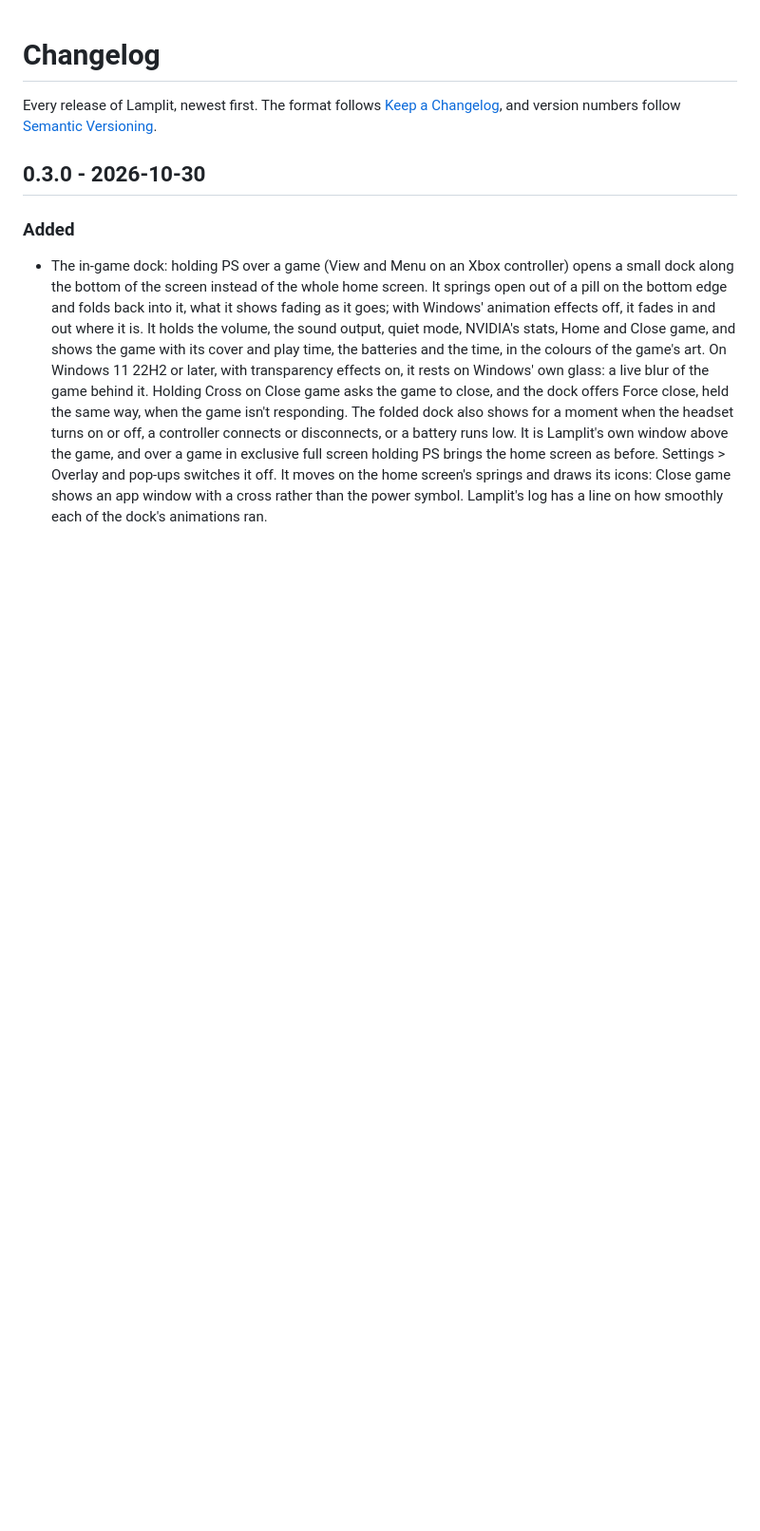
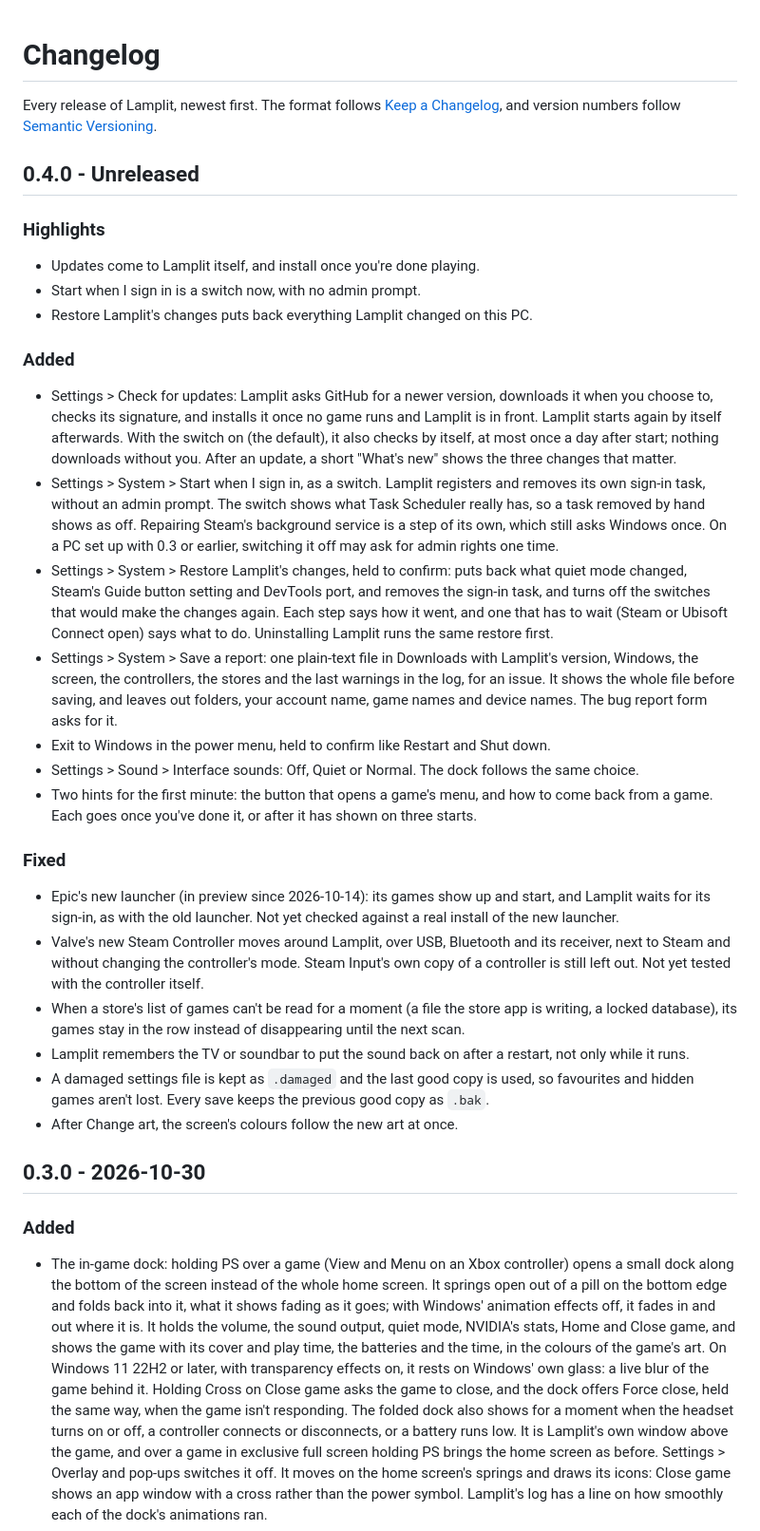
Before and after one commit to YordiLorenzo/lamplit, a Markdown page: CHANGELOG.md, the part around the change. Shown at 95% size. Drawn GitHub-style; blank space fills up the shorter version.

Commit message:
CHANGELOG: 0.4.0, with the three Highlights What's new shows

```diff
--- a/CHANGELOG.md
+++ b/CHANGELOG.md
@@ -3,6 +3,50 @@
 Every release of Lamplit, newest first. The format follows
 [Keep a Changelog](https://keepachangelog.com/en/1.1.0/), and version numbers follow
 [Semantic Versioning](https://semver.org/).
+
+## 0.4.0 - Unreleased
+
+### Highlights
+
+- Updates come to Lamplit itself, and install once you're done playing.
+- Start when I sign in is a switch now, with no admin prompt.
+- Restore Lamplit's changes puts back everything Lamplit changed on this PC.
+
+### Added
+
+- Settings > Check for updates: Lamplit asks GitHub for a newer version, downloads it when you choose to, checks its
+  signature, and installs it once no game runs and Lamplit is in front. Lamplit starts again by itself afterwards. With
+  the switch on (the default), it also checks by itself, at most once a day after start; nothing downloads without
+  you. After an update, a short "What's new" shows the three changes that matter.
+- Settings > System > Start when I sign in, as a switch. Lamplit registers and removes its own sign-in task, without
+  an admin prompt. The switch shows what Task Scheduler really has, so a task removed by hand shows as off. Repairing
+  Steam's background service is a step of its own, which still asks Windows once. On a PC set up with 0.3 or earlier,
+  switching it off may ask for admin rights one time.
+- Settings > System > Restore Lamplit's changes, held to confirm: puts back what quiet mode changed, Steam's Guide
+  button setting and DevTools port, and removes the sign-in task, and turns off the switches that would make the
+  changes again. Each step says how it went, and one that has to wait (Steam or Ubisoft Connect open) says what to
+  do. Uninstalling Lamplit runs the same restore first.
+- Settings > System > Save a report: one plain-text file in Downloads with Lamplit's version, Windows, the screen,
+  the controllers, the stores and the last warnings in the log, for an issue. It shows the whole file before saving,
+  and leaves out folders, your account name, game names and device names. The bug report form asks for it.
+- Exit to Windows in the power menu, held to confirm like Restart and Shut down.
+- Settings > Sound > Interface sounds: Off, Quiet or Normal. The dock follows the same choice.
+- Two hints for the first minute: the button that opens a game's menu, and how to come back from a game. Each goes
+  once you've done it, or after it has shown on three starts.
+
+### Fixed
+
+- Epic's new launcher (in preview since 2026-10-14): its games show up and start, and Lamplit waits for its sign-in,
+  as with the old launcher. Not yet checked against a real install of the new launcher.
+- Valve's new Steam Controller moves around Lamplit, over USB, Bluetooth and its receiver, next to Steam and without
+  changing the controller's mode. Steam Input's own copy of a controller is still left out. Not yet tested with the
+  controller itself.
+- When a store's list of games can't be read for a moment (a file the store app is writing, a locked database), its
+  games stay in the row instead of disappearing until the next scan.
+- Lamplit remembers the TV or soundbar to put the sound back on after a restart, not only while it runs.
+- A damaged settings file is kept as `.damaged` and the last good copy is used, so favourites and hidden games aren't
+  lost. Every save keeps the previous good copy as `.bak`.
+- After Change art, the screen's colours follow the new art at once.
 
 ## 0.3.0 - 2026-10-30
 
```
